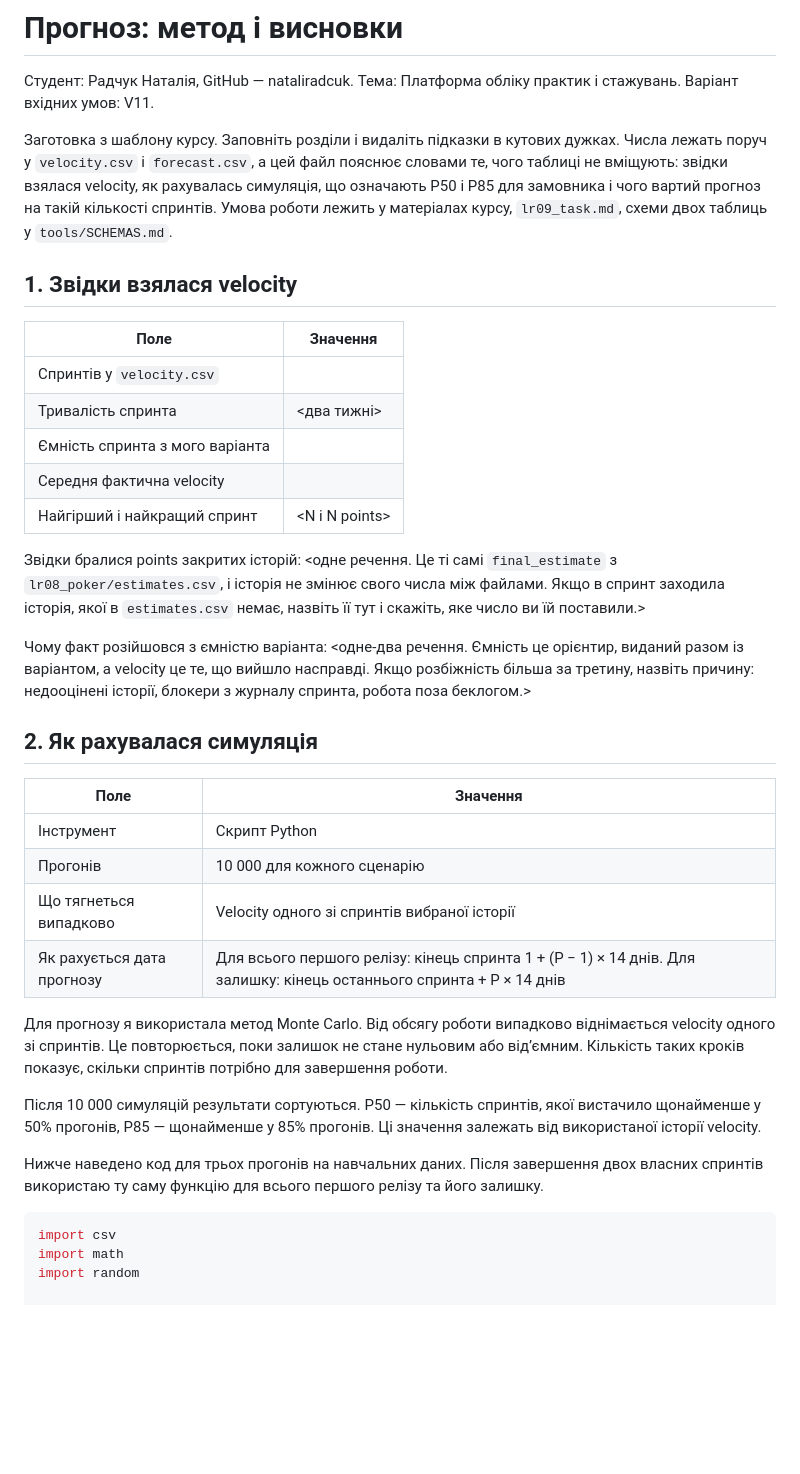
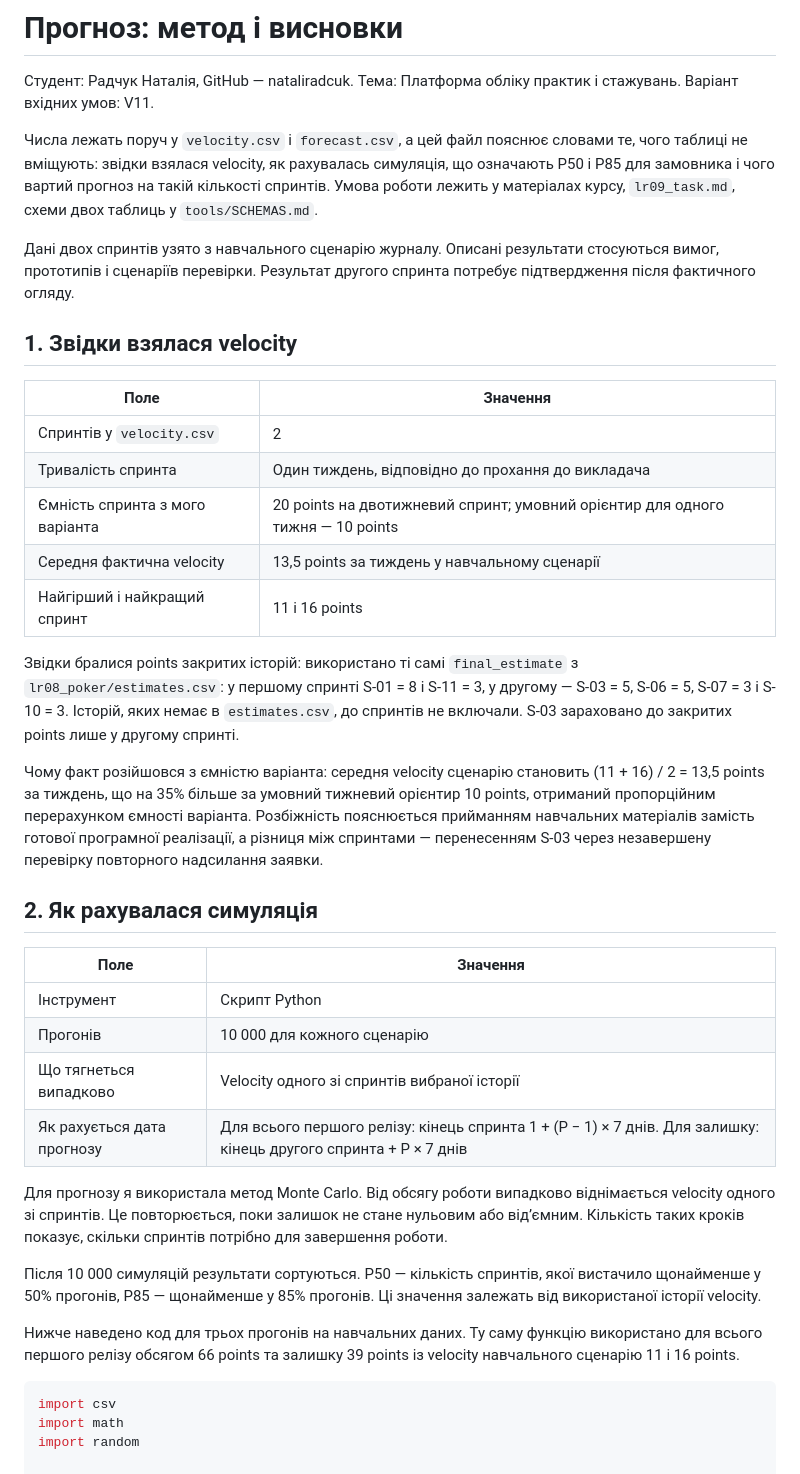
Before and after one commit to nataliradcuk/pm-2026-kn42-radchuk, a Markdown page: lr09_forecast/README.md, the part around one of its changes. Drawn GitHub-style; blank space fills up the shorter version.

````diff
--- a/lr09_forecast/README.md
+++ b/lr09_forecast/README.md
@@ -2,32 +2,23 @@
 
 Студент: Радчук Наталія, GitHub — nataliradcuk. Тема: Платформа обліку практик і стажувань. Варіант вхідних умов: V11.
 
-Заготовка з шаблону курсу. Заповніть розділи і видаліть підказки в кутових
-дужках. Числа лежать поруч у `velocity.csv` і `forecast.csv`, а цей файл пояснює
-словами те, чого таблиці не вміщують: звідки взялася velocity, як рахувалась
-симуляція, що означають P50 і P85 для замовника і чого вартий прогноз на такій
-кількості спринтів. Умова роботи лежить у матеріалах курсу, `lr09_task.md`,
-схеми двох таблиць у `tools/SCHEMAS.md`.
+Числа лежать поруч у `velocity.csv` і `forecast.csv`, а цей файл пояснює словами те, чого таблиці не вміщують: звідки взялася velocity, як рахувалась симуляція, що означають P50 і P85 для замовника і чого вартий прогноз на такій кількості спринтів. Умова роботи лежить у матеріалах курсу, `lr09_task.md`, схеми двох таблиць у `tools/SCHEMAS.md`.
+
+Дані двох спринтів узято з навчального сценарію журналу. Описані результати стосуються вимог, прототипів і сценаріїв перевірки. Результат другого спринта потребує підтвердження після фактичного огляду.
 
 ## 1. Звідки взялася velocity
 
 | Поле | Значення |
 | --- | --- |
-| Спринтів у `velocity.csv` | <N> |
-| Тривалість спринта | <два тижні> |
-| Ємність спринта з мого варіанта | <N points> |
-| Середня фактична velocity | <N points> |
-| Найгірший і найкращий спринт | <N і N points> |
+| Спринтів у `velocity.csv` | 2 |
+| Тривалість спринта | Один тиждень, відповідно до прохання до викладача |
+| Ємність спринта з мого варіанта | 20 points на двотижневий спринт; умовний орієнтир для одного тижня — 10 points |
+| Середня фактична velocity | 13,5 points за тиждень у навчальному сценарії |
+| Найгірший і найкращий спринт | 11 і 16 points |
 
-Звідки бралися points закритих історій: <одне речення. Це ті самі
-`final_estimate` з `lr08_poker/estimates.csv`, і історія не змінює свого числа
-між файлами. Якщо в спринт заходила історія, якої в `estimates.csv` немає,
-назвіть її тут і скажіть, яке число ви їй поставили.>
+Звідки бралися points закритих історій: використано ті самі `final_estimate` з `lr08_poker/estimates.csv`: у першому спринті S-01 = 8 і S-11 = 3, у другому — S-03 = 5, S-06 = 5, S-07 = 3 і S-10 = 3. Історій, яких немає в `estimates.csv`, до спринтів не включали. S-03 зараховано до закритих points лише у другому спринті.
 
-Чому факт розійшовся з ємністю варіанта: <одне-два речення. Ємність це
-орієнтир, виданий разом із варіантом, а velocity це те, що вийшло насправді.
-Якщо розбіжність більша за третину, назвіть причину: недооцінені історії,
-блокери з журналу спринта, робота поза беклогом.>
+Чому факт розійшовся з ємністю варіанта: середня velocity сценарію становить (11 + 16) / 2 = 13,5 points за тиждень, що на 35% більше за умовний тижневий орієнтир 10 points, отриманий пропорційним перерахунком ємності варіанта. Розбіжність пояснюється прийманням навчальних матеріалів замість готової програмної реалізації, а різниця між спринтами — перенесенням S-03 через незавершену перевірку повторного надсилання заявки.
 
 ## 2. Як рахувалася симуляція
 
@@ -36,13 +27,13 @@
 | Інструмент | Скрипт Python |
 | Прогонів | 10 000 для кожного сценарію |
 | Що тягнеться випадково | Velocity одного зі спринтів вибраної історії |
-| Як рахується дата прогнозу | Для всього першого релізу: кінець спринта 1 + (P − 1) × 14 днів. Для залишку: кінець останнього спринта + P × 14 днів |
+| Як рахується дата прогнозу | Для всього першого релізу: кінець спринта 1 + (P − 1) × 7 днів. Для залишку: кінець другого спринта + P × 7 днів |
 
 Для прогнозу я використала метод Monte Carlo. Від обсягу роботи випадково віднімається velocity одного зі спринтів. Це повторюється, поки залишок не стане нульовим або від’ємним. Кількість таких кроків показує, скільки спринтів потрібно для завершення роботи.
 
 Після 10 000 симуляцій результати сортуються. P50 — кількість спринтів, якої вистачило щонайменше у 50% прогонів, P85 — щонайменше у 85% прогонів. Ці значення залежать від використаної історії velocity.
 
-Нижче наведено код для трьох прогонів на навчальних даних. Після завершення двох власних спринтів використаю ту саму функцію для всього першого релізу та його залишку.
+Нижче наведено код для трьох прогонів на навчальних даних. Ту саму функцію використано для всього першого релізу обсягом 66 points та залишку 39 points із velocity навчального сценарію 11 і 16 points.
 
 ```python
 import csv
````
Also changed, not shown: other parts of lr09_forecast/README.md (+25 -25 lines).
